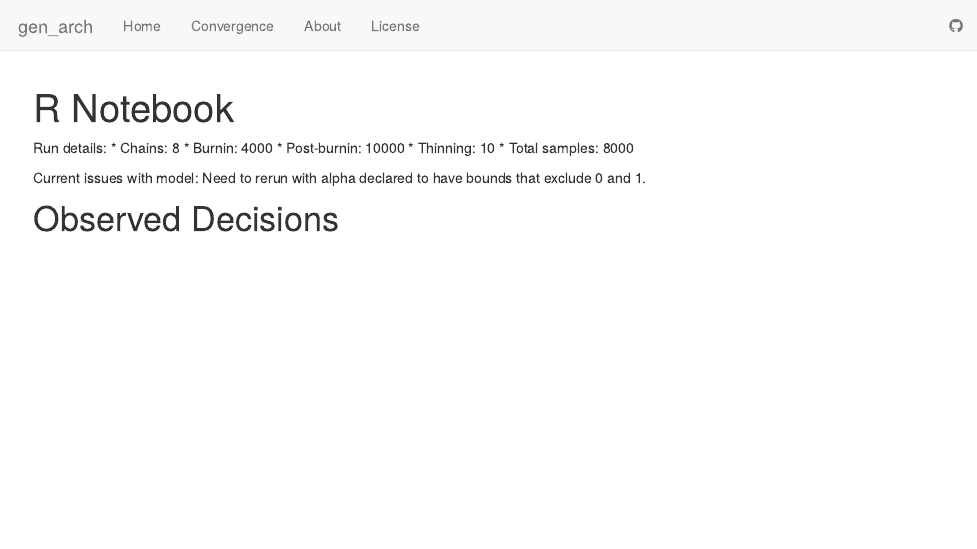
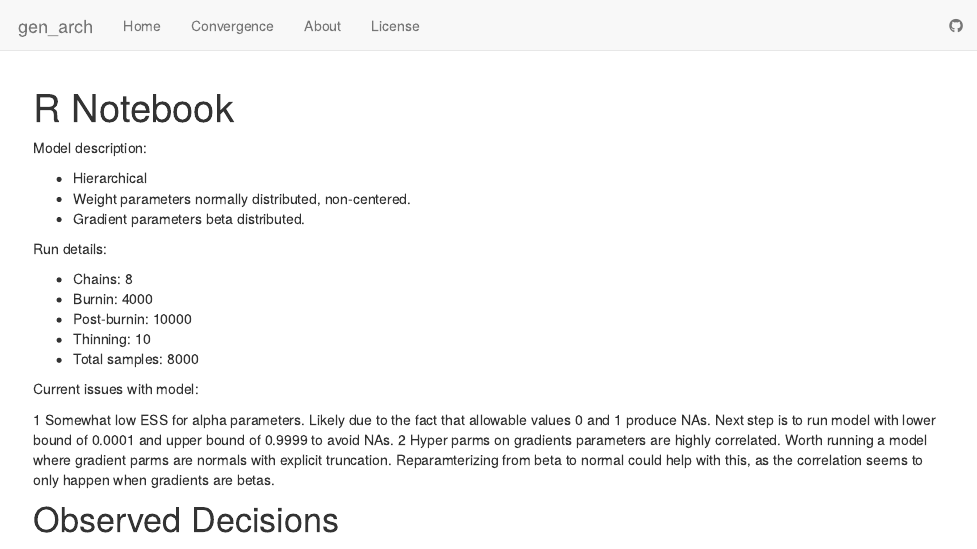
Before and after one commit to ballardtj/gen_arch, an R Markdown document (analysis/convergence.Rmd): the page in a window 1100 px wide, from its top. Rendered offline with R 4.5, knitr and Pandoc, with nearby package versions; some code elsewhere in the file could not run offline.

Commit message:
wflow_publish(files = c("analysis/index.Rmd", "analysis/license.Rmd", "analysis/about.Rmd", "analysis/convergence.Rmd"))

```diff
--- a/analysis/convergence.Rmd
+++ b/analysis/convergence.Rmd
@@ -5,7 +5,14 @@ output:
     df_print: paged
 ---
 
+Model description:
+
+* Hierarchical
+* Weight parameters normally distributed, non-centered.
+* Gradient parameters beta distributed.
+
 Run details:
+
 * Chains: 8
 * Burnin: 4000
 * Post-burnin: 10000
@@ -13,8 +20,9 @@ Run details:
 * Total samples: 8000
 
 Current issues with model:
-Need to rerun with alpha declared to have bounds that exclude 0 and 1.
 
+1 Somewhat low ESS for alpha parameters. Likely due to the fact that allowable values 0 and 1 produce NAs. Next step is to run model with lower bound of 0.0001 and upper bound of 0.9999 to avoid NAs.
+2 Hyper parms on gradients parameters are highly correlated. Worth running a model where gradient parms are normals with explicit truncation. Reparamterizing from beta to normal could help with this, as the correlation seems to only happen when gradients are betas.
 
 # Observed Decisions
 
```
